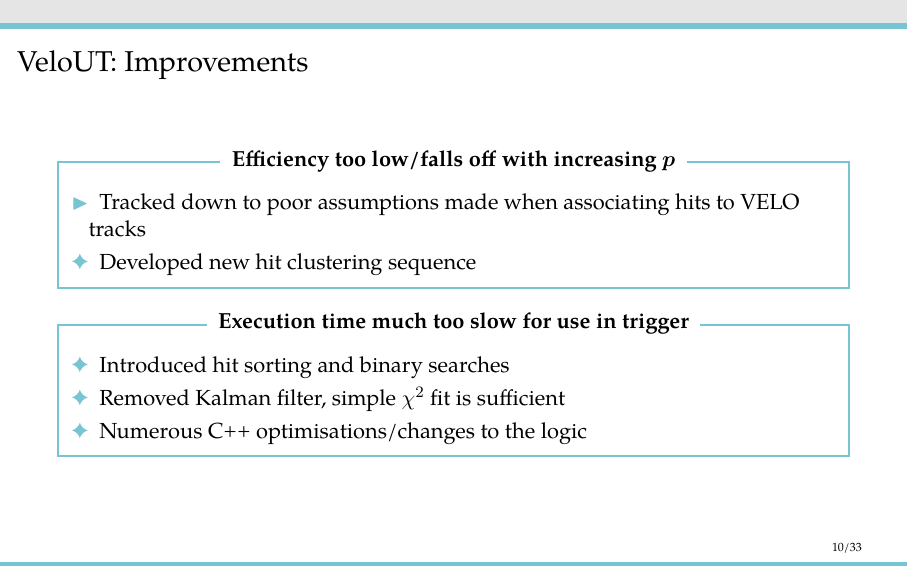
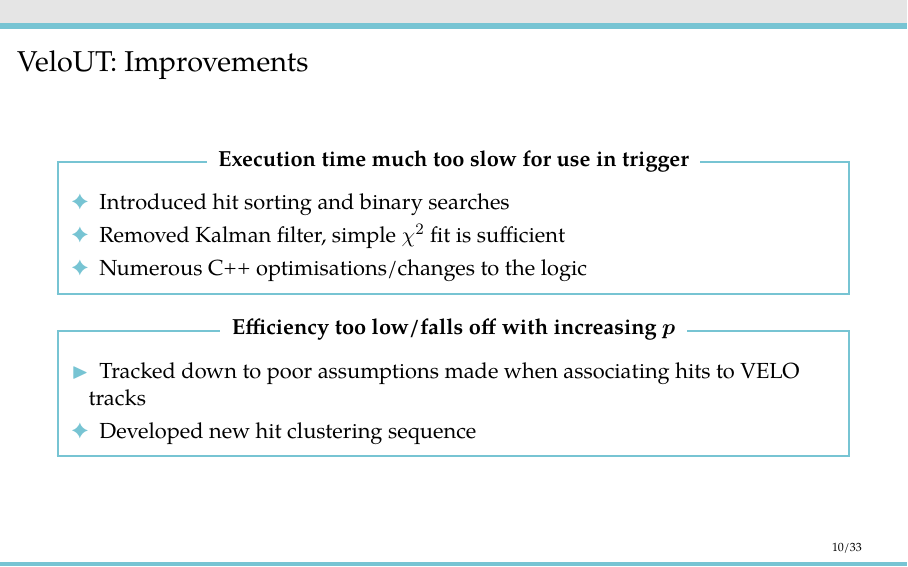
Before and after one commit to espenbowen/phd-defense, LaTeX slides (defense.tex): page 10 of 47. Compiled offline with pdfLaTeX.

Commit message:
rearrange optimisations

```diff
--- a/defense.tex
+++ b/defense.tex
@@ -498,20 +498,20 @@
 %%%%%%%%%%%%%%%%%%%%%%%%%%%%%%%%%%%%%%%%%%%%%%%%%%%%%%%%%%%%%%%%%
 \begin{frame}{VeloUT: Improvements}
 
-\begin{myenv}{Efficiency too low/falls off with increasing \boldmath{\ptot}}[linecolor=barcolor]
-  \begin{itemize}
-    \setlength{\itemindent}{0.5em}
-    \item[$\blacktriangleright$] Tracked down to poor assumptions made when associating hits to \velo tracks
-    \item[\ding{70}] Developed new hit clustering sequence
-  \end{itemize}
-\end{myenv}
-
 \begin{myenv}{Execution time much too slow for use in trigger}[linecolor=barcolor]
   \begin{itemize}
     \setlength{\itemindent}{0.5em}
     \item[\ding{70}] Introduced hit sorting and binary searches
     \item[\ding{70}] Removed Kalman filter, simple $\chi^{2}$ fit is sufficient
     \item[\ding{70}] Numerous \cpp optimisations/changes to the logic
+  \end{itemize}
+\end{myenv}
+
+\begin{myenv}{Efficiency too low/falls off with increasing \boldmath{\ptot}}[linecolor=barcolor]
+  \begin{itemize}
+    \setlength{\itemindent}{0.5em}
+    \item[$\blacktriangleright$] Tracked down to poor assumptions made when associating hits to \velo tracks
+    \item[\ding{70}] Developed new hit clustering sequence
   \end{itemize}
 \end{myenv}
 
```
